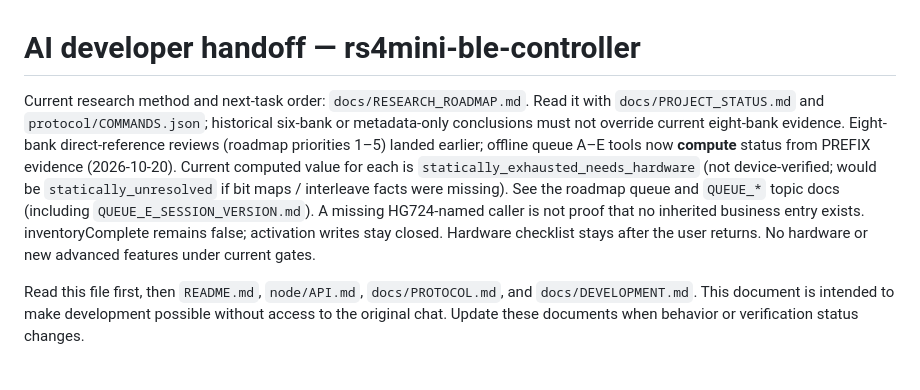
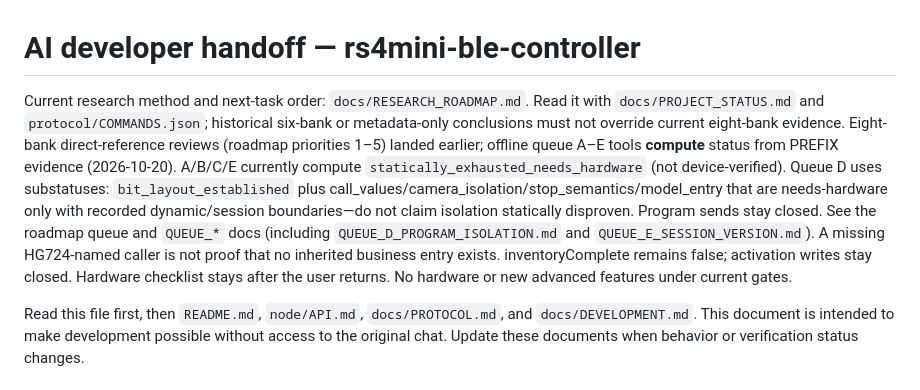
Before and after one commit to Ran-ying/rs4mini-ble-controller, a Markdown page: AGENTS.md, the part around the change. GitHub-like rendering.

```diff
--- a/AGENTS.md
+++ b/AGENTS.md
@@ -1,6 +1,6 @@
 # AI developer handoff — rs4mini-ble-controller
 
-Current research method and next-task order: `docs/RESEARCH_ROADMAP.md`. Read it with `docs/PROJECT_STATUS.md` and `protocol/COMMANDS.json`; historical six-bank or metadata-only conclusions must not override current eight-bank evidence. Eight-bank direct-reference reviews (roadmap priorities 1–5) landed earlier; offline queue A–E tools now **compute** status from PREFIX evidence (2026-10-20). Current computed value for each is `statically_exhausted_needs_hardware` (not device-verified; would be `statically_unresolved` if bit maps / interleave facts were missing). See the roadmap queue and `QUEUE_*` topic docs (including `QUEUE_E_SESSION_VERSION.md`). A missing HG724-named caller is not proof that no inherited business entry exists. inventoryComplete remains false; activation writes stay closed. Hardware checklist stays after the user returns. No hardware or new advanced features under current gates.
+Current research method and next-task order: `docs/RESEARCH_ROADMAP.md`. Read it with `docs/PROJECT_STATUS.md` and `protocol/COMMANDS.json`; historical six-bank or metadata-only conclusions must not override current eight-bank evidence. Eight-bank direct-reference reviews (roadmap priorities 1–5) landed earlier; offline queue A–E tools **compute** status from PREFIX evidence (2026-10-20). A/B/C/E currently compute `statically_exhausted_needs_hardware` (not device-verified). Queue D uses substatuses: `bit_layout_established` plus call_values/camera_isolation/stop_semantics/model_entry that are needs-hardware only with recorded dynamic/session boundaries—do not claim isolation statically disproven. Program sends stay closed. See the roadmap queue and `QUEUE_*` docs (including `QUEUE_D_PROGRAM_ISOLATION.md` and `QUEUE_E_SESSION_VERSION.md`). A missing HG724-named caller is not proof that no inherited business entry exists. inventoryComplete remains false; activation writes stay closed. Hardware checklist stays after the user returns. No hardware or new advanced features under current gates.
 
 Read this file first, then `README.md`, `node/API.md`, `docs/PROTOCOL.md`, and
 `docs/DEVELOPMENT.md`. This document is intended to make development possible
```
Also changed, not shown: docs/RESEARCH_ROADMAP.md (+2 -2 lines).
